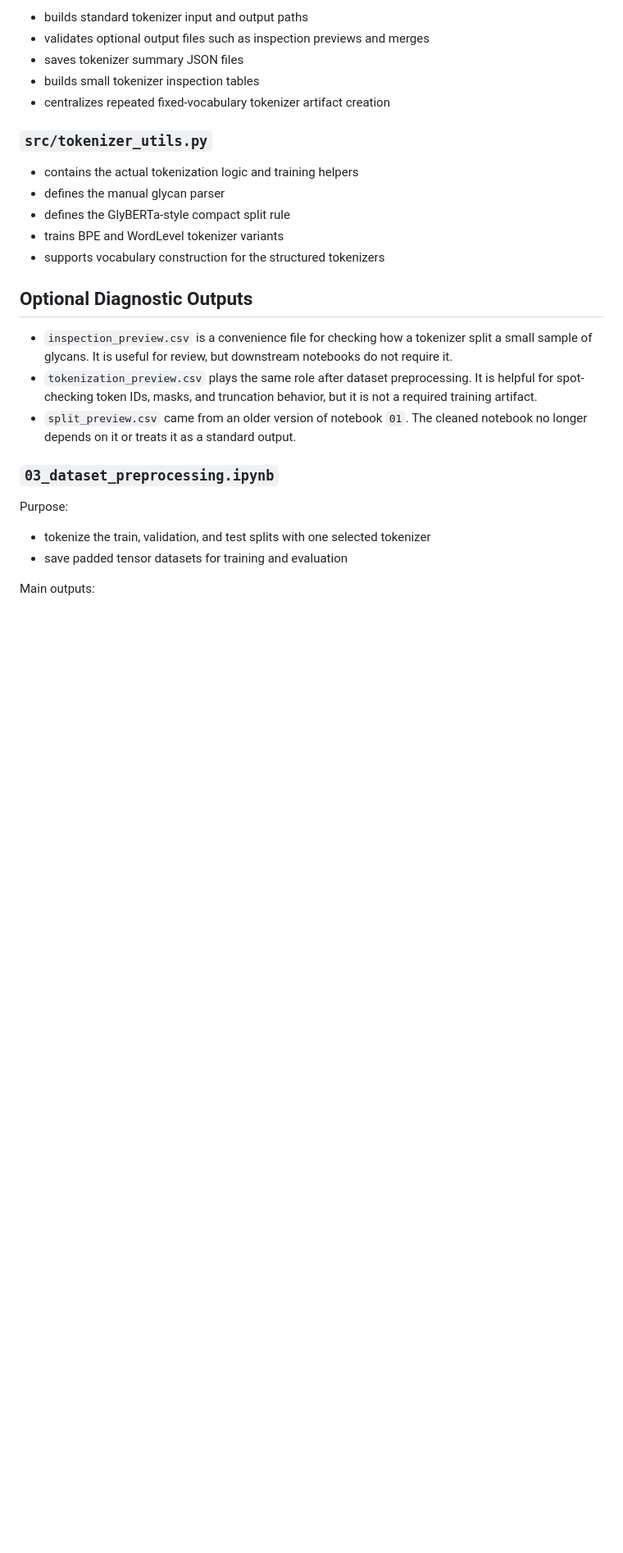
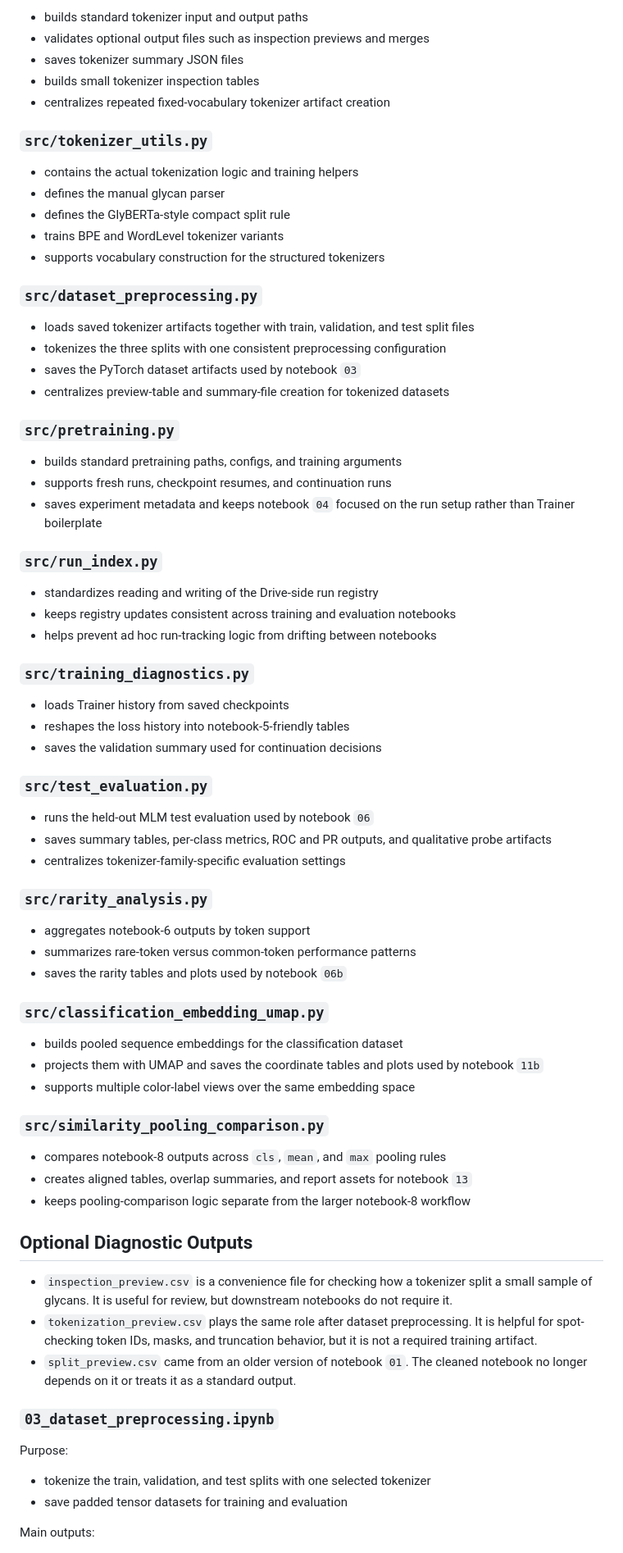
Before and after one commit to hb791-dev/glycan-roberta, a Markdown page: README.md, the part around one of its changes. Shown at 82% size. GitHub-like rendering; blank space fills up the shorter version.

Commit message:
Update README for cleaned notebook workflow

```diff
--- a/README.md
+++ b/README.md
@@ -354,6 +379,60 @@ Main outputs:
 - defines the GlyBERTa-style compact split rule
 - trains BPE and WordLevel tokenizer variants
 - supports vocabulary construction for the structured tokenizers
+
+### `src/dataset_preprocessing.py`
+
+- loads saved tokenizer artifacts together with train, validation, and test
+  split files
+- tokenizes the three splits with one consistent preprocessing configuration
+- saves the PyTorch dataset artifacts used by notebook `03`
+- centralizes preview-table and summary-file creation for tokenized datasets
+
+### `src/pretraining.py`
+
+- builds standard pretraining paths, configs, and training arguments
+- supports fresh runs, checkpoint resumes, and continuation runs
+- saves experiment metadata and keeps notebook `04` focused on the run setup
+  rather than Trainer boilerplate
+
+### `src/run_index.py`
+
+- standardizes reading and writing of the Drive-side run registry
+- keeps registry updates consistent across training and evaluation notebooks
+- helps prevent ad hoc run-tracking logic from drifting between notebooks
+
+### `src/training_diagnostics.py`
+
+- loads Trainer history from saved checkpoints
+- reshapes the loss history into notebook-5-friendly tables
+- saves the validation summary used for continuation decisions
+
+### `src/test_evaluation.py`
+
+- runs the held-out MLM test evaluation used by notebook `06`
+- saves summary tables, per-class metrics, ROC and PR outputs, and qualitative
+  probe artifacts
+- centralizes tokenizer-family-specific evaluation settings
+
+### `src/rarity_analysis.py`
+
+- aggregates notebook-6 outputs by token support
+- summarizes rare-token versus common-token performance patterns
+- saves the rarity tables and plots used by notebook `06b`
+
+### `src/classification_embedding_umap.py`
+
+- builds pooled sequence embeddings for the classification dataset
+- projects them with UMAP and saves the coordinate tables and plots used by
+  notebook `11b`
+- supports multiple color-label views over the same embedding space
+
+### `src/similarity_pooling_comparison.py`
+
+- compares notebook-8 outputs across `cls`, `mean`, and `max` pooling rules
+- creates aligned tables, overlap summaries, and report assets for notebook
+  `13`
+- keeps pooling-comparison logic separate from the larger notebook-8 workflow
 
 ## Optional Diagnostic Outputs
 
```
Also changed, not shown: other parts of README.md (+93 -33 lines).
